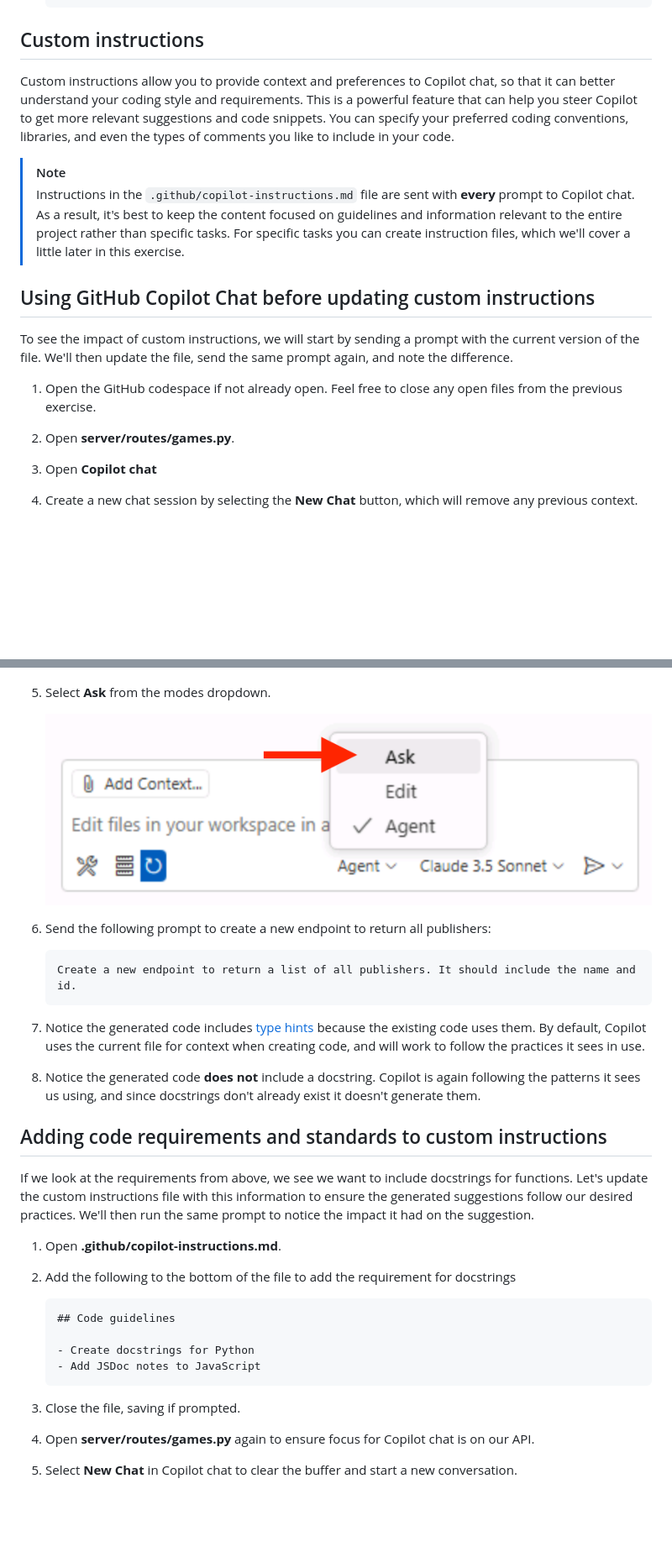
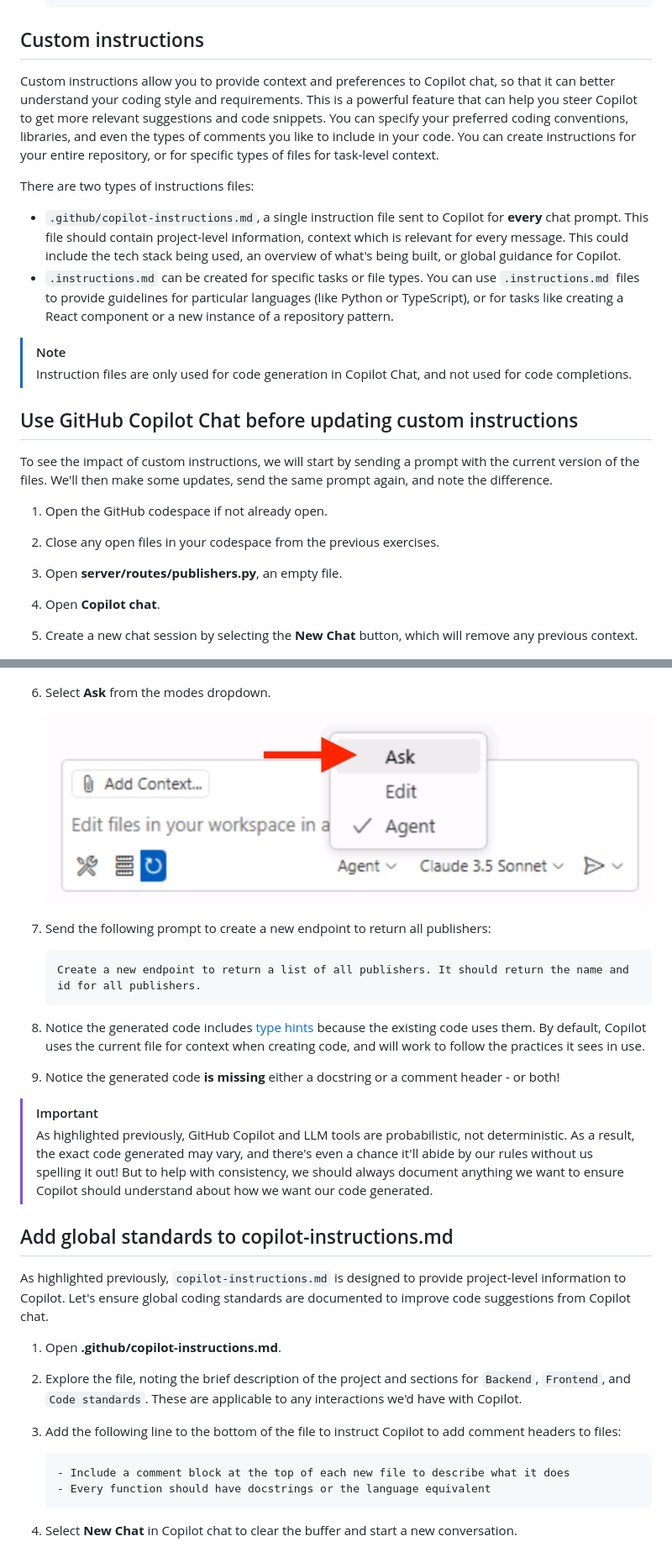
Before and after one commit to webmaxru/agents-in-sdlc, a Markdown page: docs/2-custom-instructions.md, 2 parts joined by grey strips. Shown: that part at 84% size. Drawn GitHub-style; blank space fills up the shorter version.

````diff
--- a/docs/2-custom-instructions.md
+++ b/docs/2-custom-instructions.md
@@ -35,52 +33,58 @@ We're going to be making some code changes, so we should follow our usual practi
 
 ## Custom instructions
 
-Custom instructions allow you to provide context and preferences to Copilot chat, so that it can better understand your coding style and requirements. This is a powerful feature that can help you steer Copilot to get more relevant suggestions and code snippets. You can specify your preferred coding conventions, libraries, and even the types of comments you like to include in your code.
+Custom instructions allow you to provide context and preferences to Copilot chat, so that it can better understand your coding style and requirements. This is a powerful feature that can help you steer Copilot to get more relevant suggestions and code snippets. You can specify your preferred coding conventions, libraries, and even the types of comments you like to include in your code. You can create instructions for your entire repository, or for specific types of files for task-level context.
+
+There are two types of instructions files:
+
+- `.github/copilot-instructions.md`, a single instruction file sent to Copilot for **every** chat prompt. This file should contain project-level information, context which is relevant for every message. This could include the tech stack being used, an overview of what's being built, or global guidance for Copilot.
+- `.instructions.md` can be created for specific tasks or file types. You can use `.instructions.md` files to provide guidelines for particular languages (like Python or TypeScript), or for tasks like creating a React component or a new instance of a repository pattern.
 
 > [!NOTE]
-> Instructions in the `.github/copilot-instructions.md` file are sent with **every** prompt to Copilot chat. As a result, it's best to keep the content focused on guidelines and information relevant to the entire project rather than specific tasks. For specific tasks you can create instruction files, which we'll cover a little later in this exercise.
+> Instruction files are only used for code generation in Copilot Chat, and not used for code completions.
 
-## Using GitHub Copilot Chat before updating custom instructions
+## Use GitHub Copilot Chat before updating custom instructions
 
-To see the impact of custom instructions, we will start by sending a prompt with the current version of the file. We'll then update the file, send the same prompt again, and note the difference.
+To see the impact of custom instructions, we will start by sending a prompt with the current version of the files. We'll then make some updates, send the same prompt again, and note the difference.
 
-1. Open the GitHub codespace if not already open. Feel free to close any open files from the previous exercise.
-2. Open **server/routes/games.py**.
-3. Open **Copilot chat**
-4. Create a new chat session by selecting the **New Chat** button, which will remove any previous context.
+1. Open the GitHub codespace if not already open.
+2. Close any open files in your codespace from the previous exercises.
+3. Open **server/routes/publishers.py**, an empty file.
+4. Open **Copilot chat**.
+5. Create a new chat session by selecting the **New Chat** button, which will remove any previous context.
 
    ![Screenshot of the New Chat button being highlighted in the Copilot Chat panel](images/copilot-new-chat.png)
 
-5. Select **Ask** from the modes dropdown.
+6. Select **Ask** from the modes dropdown.
 
    ![Screenshot of the Ask mode being highlighted in the Copilot Chat panel](images/copilot-chat-ask.png)
 
-6. Send the following prompt to create a new endpoint to return all publishers:
+7. Send the following prompt to create a new endpoint to return all publishers:
 
    ```plaintext
-   Create a new endpoint to return a list of all publishers. It should include the name and id.
+   Create a new endpoint to return a list of all publishers. It should return the name and id for all publishers.
    ```
 
-7. Notice the generated code includes [type hints](https://docs.python.org/3/library/typing.html) because the existing code uses them. By default, Copilot uses the current file for context when creating code, and will work to follow the practices it sees in use.
-8. Notice the generated code **does not** include a docstring. Copilot is again following the patterns it sees us using, and since docstrings don't already exist it doesn't generate them.
+8. Notice the generated code includes [type hints](https://docs.python.org/3/library/typing.html) because the existing code uses them. By default, Copilot uses the current file for context when creating code, and will work to follow the practices it sees in use.
+9. Notice the generated code **is missing** either a docstring or a comment header - or both!
 
-## Adding code requirements and standards to custom instructions
+> [!IMPORTANT]
+> As highlighted previously, GitHub Copilot and LLM tools are probabilistic, not deterministic. As a result, the exact code generated may vary, and there's even a chance it'll abide by our rules without us spelling it out! But to help with consistency, we should always document anything we want to ensure Copilot should understand about how we want our code generated.
 
-If we look at the requirements from above, we see we want to include docstrings for functions. Let's update the custom instructions file with this information to ensure the generated suggestions follow our desired practices. We'll then run the same prompt to notice the impact it had on the suggestion.
+## Add global standards to copilot-instructions.md
+
+As highlighted previously, `copilot-instructions.md` is designed to provide project-level information to Copilot. Let's ensure global coding standards are documented to improve code suggestions from Copilot chat.
 
 1. Open **.github/copilot-instructions.md**.
-2. Add the following to the bottom of the file to add the requirement for docstrings
+2. Explore the file, noting the brief description of the project and sections for `Backend`, `Frontend`, and `Code standards`. These are applicable to any interactions we'd have with Copilot.
+3. Add the following line to the bottom of the file to instruct Copilot to add comment headers to files:
 
    ```markdown
-   ## Code guidelines
-
-   - Create docstrings for Python
-   - Add JSDoc notes to JavaScript
+   - Include a comment block at the top of each new file to describe what it does
+   - Every function should have docstrings or the language equivalent
    ```
 
-3. Close the file, saving if prompted.
-4. Open **server/routes/games.py** again to ensure focus for Copilot chat is on our API.
-5. Select **New Chat** in Copilot chat to clear the buffer and start a new conversation.
+4. Select **New Chat** in Copilot chat to clear the buffer and start a new conversation.
 
    ![Screenshot of the New Chat button being highlighted in the Copilot Chat panel](images/copilot-new-chat.png)
 
````
Also changed, not shown: other parts of docs/2-custom-instructions.md (+29 -16 lines), docs/images/copilot-add-instructions-file.png, docs/images/copilot-instructions-references.png (added).
